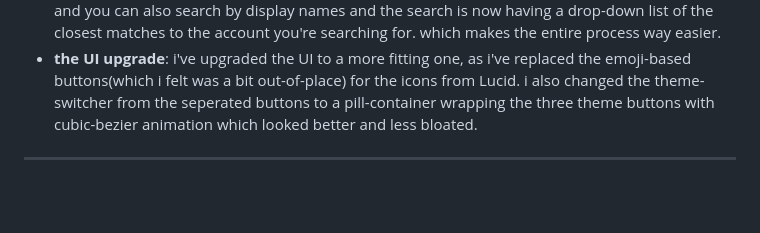
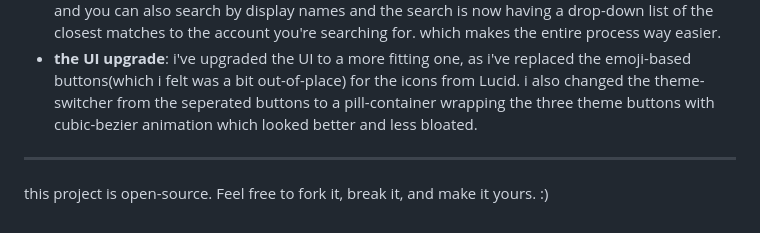
Before and after one commit to nulsie/LycaClient, a Markdown page: README.md, the part around the change. Rendered like a GitHub page; blank space fills up the shorter version.

```diff
--- a/README.md
+++ b/README.md
@@ -54,3 +54,5 @@ hey the third of v1 is here, actually making this one was faster then v1.2. this
 * **the UI upgrade**: i've upgraded the UI to a more fitting one, as i've replaced the emoji-based buttons(which i felt was a bit out-of-place) for the icons from Lucid. i also changed the theme-switcher from the seperated buttons to a pill-container wrapping the three theme buttons with cubic-bezier animation which looked better and less bloated.
 
 ---
+
+this project is open-source. Feel free to fork it, break it, and make it yours. :)
```
